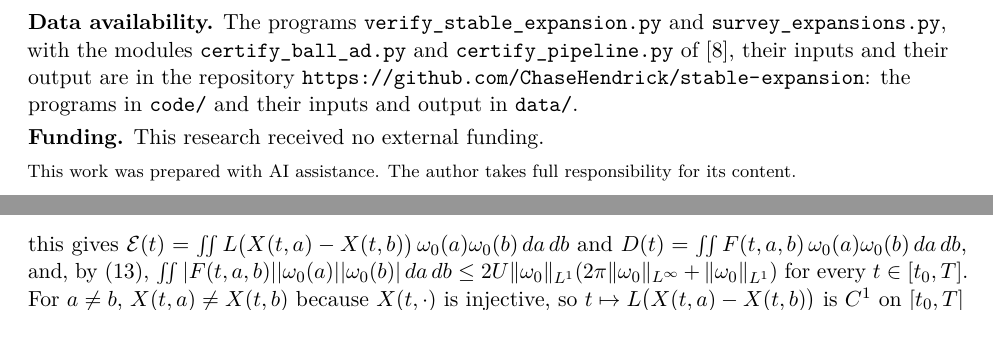
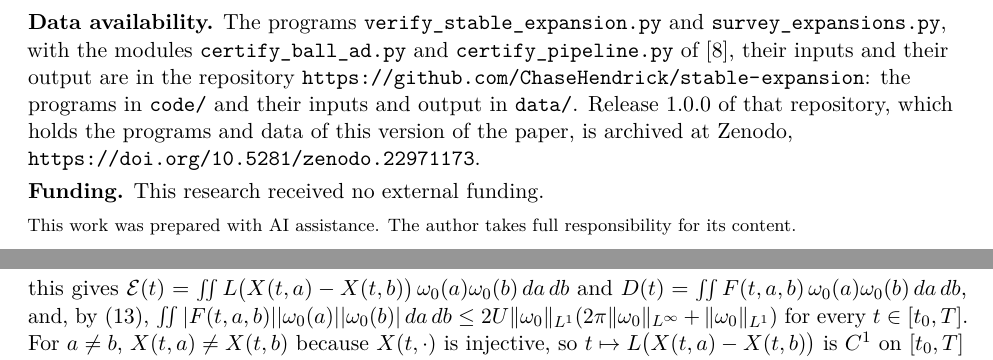
Before and after one commit to ChaseHendrick/stable-expansion, a LaTeX paper (paper/stable-expansion.tex): two parts of pages 13 and 15 of 20 before the commit and two parts of pages 13 and 16 of 20 after it, joined at a grey line, cut so that both start at the same text, the shorter picture padded with empty space. Compiled offline with pdfLaTeX.

Commit message:
Update the paper, its programs and their output from GENChase

```diff
--- a/paper/stable-expansion.tex
+++ b/paper/stable-expansion.tex
@@ -302,7 +302,7 @@ The theorems give self-similarly expanding configurations of four and five vorti
 The examples are Euler vortices. The $\alpha$-models, where a vortex induces the velocity $\Gamma r^{-\alpha-1}/(2\pi)$, have the same structure after the obvious changes of homogeneity, and we have not treated them. Nor have we asked which fraction of the collapse set reverses into stable expansions, or whether stable expansions exist for every $N \ge 4$; the sample of Section~\ref{sec:numerics} suggests that they are common for $N = 4$ and $5$.
 
 \medskip
-{\raggedright\noindent\textbf{Data availability.} The programs \texttt{verify\_\allowbreak stable\_\allowbreak expansion.py} and \texttt{survey\_\allowbreak expansions.py}, with the modules \texttt{certify\_\allowbreak ball\_\allowbreak ad.py} and \texttt{certify\_\allowbreak pipeline.py} of \cite{mw2026}, their inputs and their output are in the repository \url{https://github.com/ChaseHendrick/stable-expansion}: the programs in \texttt{code/} and their inputs and output in \texttt{data/}.\par}
+{\raggedright\noindent\textbf{Data availability.} The programs \texttt{verify\_\allowbreak stable\_\allowbreak expansion.py} and \texttt{survey\_\allowbreak expansions.py}, with the modules \texttt{certify\_\allowbreak ball\_\allowbreak ad.py} and \texttt{certify\_\allowbreak pipeline.py} of \cite{mw2026}, their inputs and their output are in the repository \url{https://github.com/ChaseHendrick/stable-expansion}: the programs in \texttt{code/} and their inputs and output in \texttt{data/}. Release 1.0.0 of that repository, which holds the programs and data of this version of the paper, is archived at Zenodo, \url{https://doi.org/10.5281/zenodo.22971173}.\par}
 
 \smallskip
 \noindent\textbf{Funding.} This research received no external funding.
```
Also changed, not shown: RELEASES.md (+2 -0 lines), README.md, paper/stable-expansion.pdf, 1 other file.
